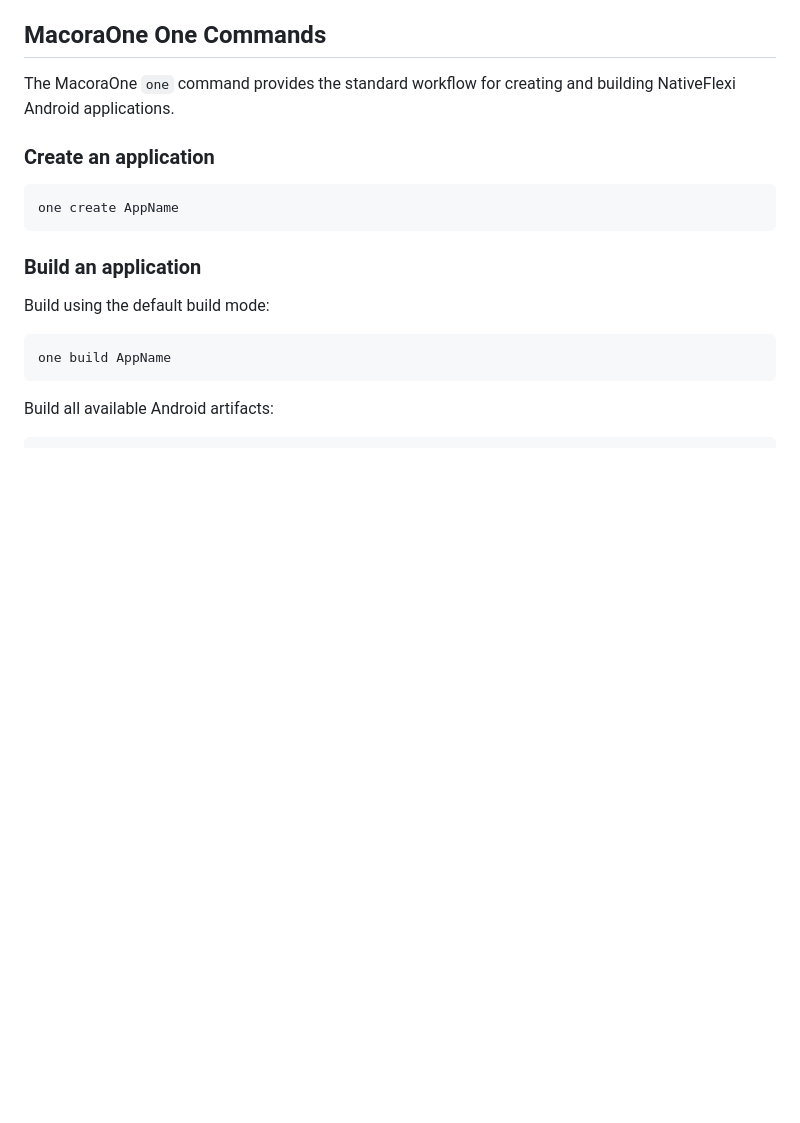
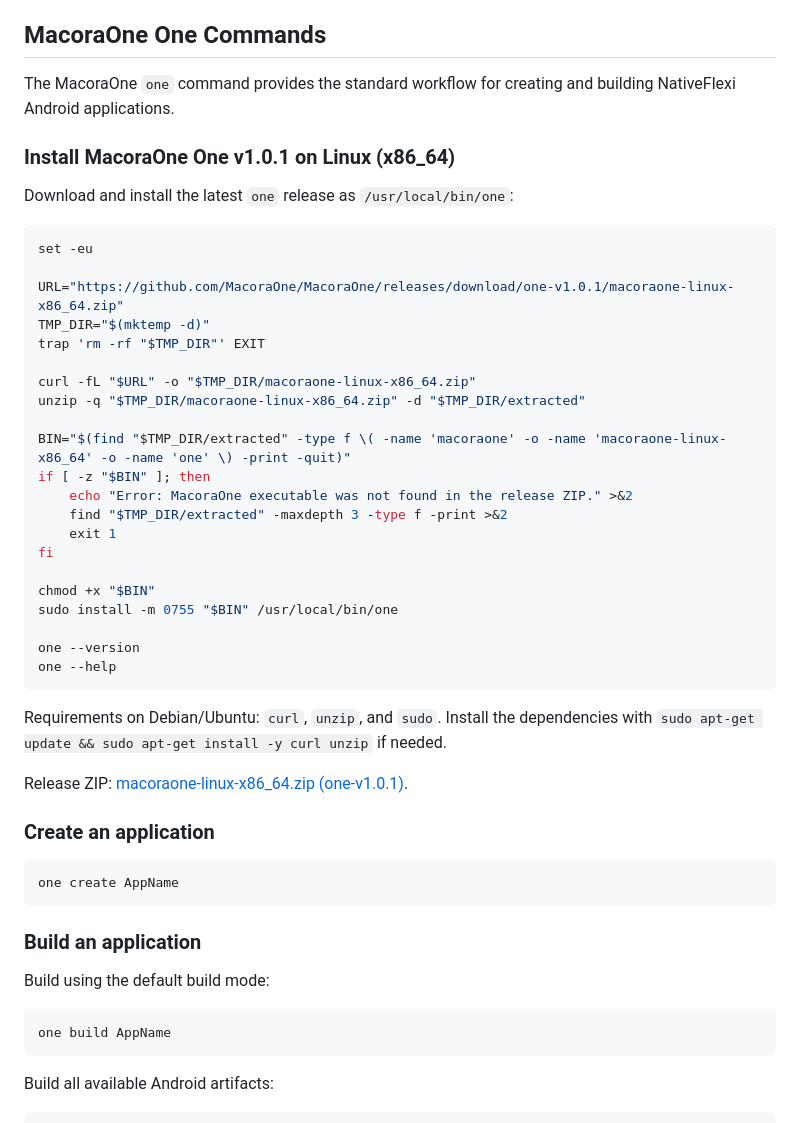
Before and after one commit to MacoraOne/MacoraOne, a Markdown page: README.md, the part around the change. GitHub-like rendering; blank space fills up the shorter version.

Commit message:
docs: document MacoraOne one v1.0.1 installation

````diff
--- a/README.md
+++ b/README.md
@@ -98,6 +98,39 @@ The repository is intended to provide a clean starting point rather than hide An
 ## MacoraOne One Commands
 
 The MacoraOne `one` command provides the standard workflow for creating and building NativeFlexi Android applications.
+
+### Install MacoraOne One v1.0.1 on Linux (x86_64)
+
+Download and install the latest `one` release as `/usr/local/bin/one`:
+
+```bash
+set -eu
+
+URL="https://github.com/MacoraOne/MacoraOne/releases/download/one-v1.0.1/macoraone-linux-x86_64.zip"
+TMP_DIR="$(mktemp -d)"
+trap 'rm -rf "$TMP_DIR"' EXIT
+
+curl -fL "$URL" -o "$TMP_DIR/macoraone-linux-x86_64.zip"
+unzip -q "$TMP_DIR/macoraone-linux-x86_64.zip" -d "$TMP_DIR/extracted"
+
+BIN="$(find "$TMP_DIR/extracted" -type f \( -name 'macoraone' -o -name 'macoraone-linux-x86_64' -o -name 'one' \) -print -quit)"
+if [ -z "$BIN" ]; then
+    echo "Error: MacoraOne executable was not found in the release ZIP." >&2
+    find "$TMP_DIR/extracted" -maxdepth 3 -type f -print >&2
+    exit 1
+fi
+
+chmod +x "$BIN"
+sudo install -m 0755 "$BIN" /usr/local/bin/one
+
+one --version
+one --help
+```
+
+Requirements on Debian/Ubuntu: `curl`, `unzip`, and `sudo`. Install the dependencies with `sudo apt-get update && sudo apt-get install -y curl unzip` if needed.
+
+Release ZIP: [macoraone-linux-x86_64.zip (one-v1.0.1)](https://github.com/MacoraOne/MacoraOne/releases/download/one-v1.0.1/macoraone-linux-x86_64.zip).
+
 
 ### Create an application
 
````
